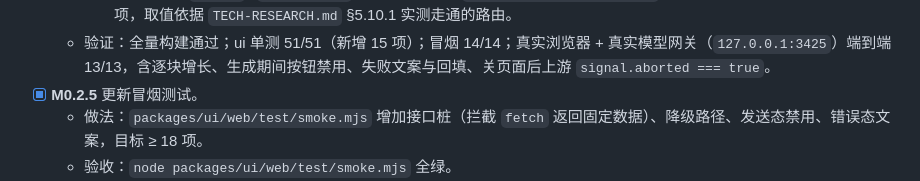
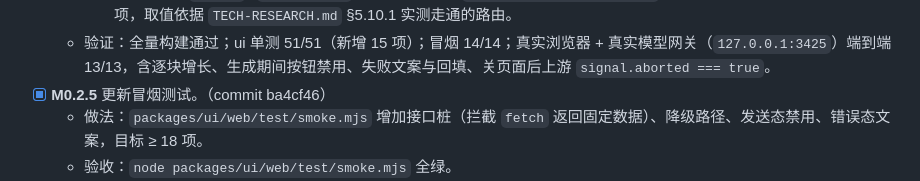
Before and after one commit to ntars/NT-Dpet, a Markdown page: docs/ROADMAP.md, the part around the change. GitHub-like rendering.

Commit message:
ROADMAP：回填 M0.2.5 提交号 ba4cf46

```diff
--- a/docs/ROADMAP.md
+++ b/docs/ROADMAP.md
@@ -63,7 +63,7 @@
     5. 前端新增 `web/js/send.js`：一个请求一个气泡，`chat.js` 新增 `beginReply()` 交出「追加正文 / 补状态小字」的句柄；打字指示在第一次正文到达时被替换，不会留三颗点。失败时把原文回填输入框，让「可重试」不只停在文案上。
     6. 模型参数（`magpie` / `group/ntars` / 1024）暂写在 `packages/ui/src/index.ts`：配置层还没有「模型选择」这一项，取值依据 `TECH-RESEARCH.md` §5.10.1 实测走通的路由。
   - 验证：全量构建通过；ui 单测 51/51（新增 15 项）；冒烟 14/14；真实浏览器 + 真实模型网关（`127.0.0.1:3425`）端到端 13/13，含逐块增长、生成期间按钮禁用、失败文案与回填、关页面后上游 `signal.aborted === true`。
-- [x] **M0.2.5** 更新冒烟测试。
+- [x] **M0.2.5** 更新冒烟测试。（commit ba4cf46）
   - 做法：`packages/ui/web/test/smoke.mjs` 增加接口桩（拦截 `fetch` 返回固定数据）、降级路径、发送态禁用、错误态文案，目标 ≥ 18 项。
   - 验收：`node packages/ui/web/test/smoke.mjs` 全绿。
   - 实现补记：整套检查从 13 项扩到 36 项，新增 23 项覆盖 M0.2.1–M0.2.4 的真实链路。要点四条：
```
